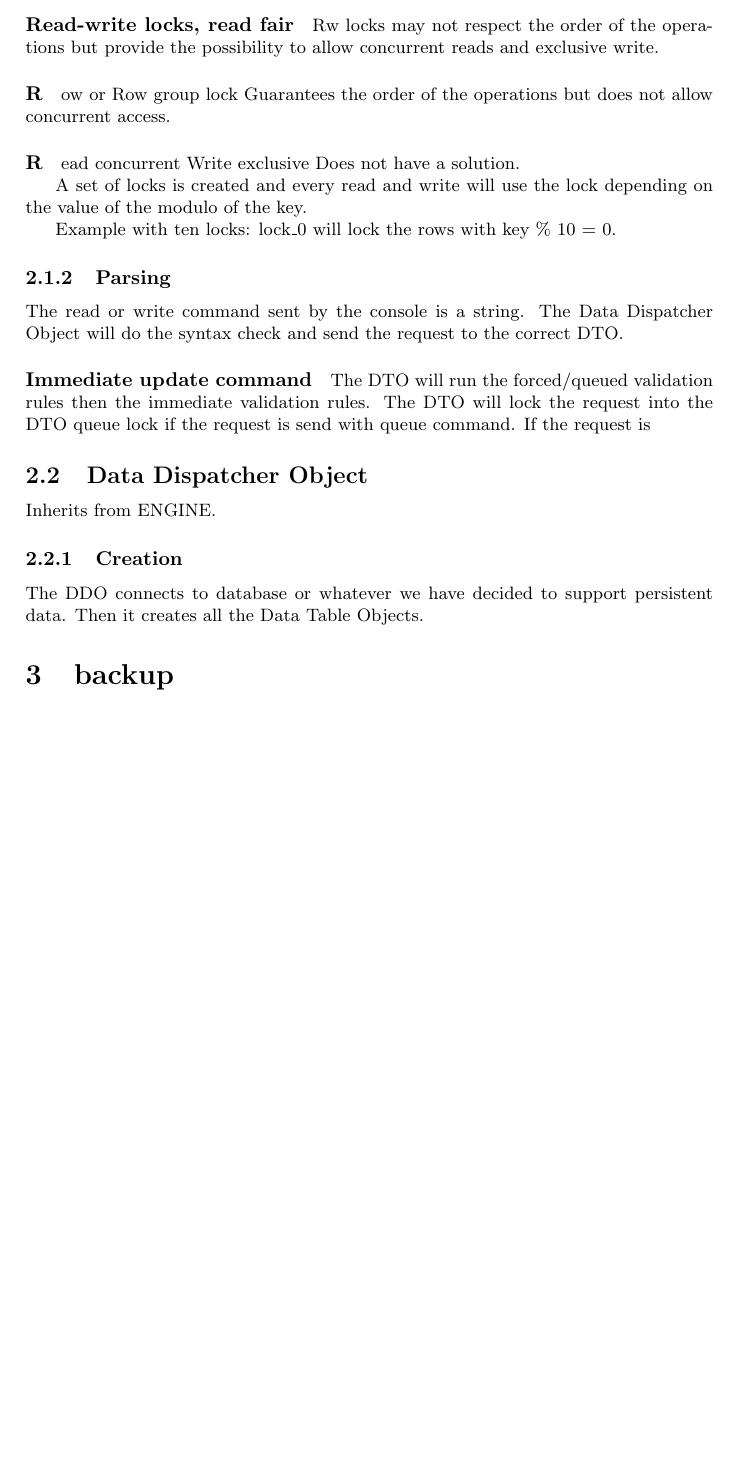
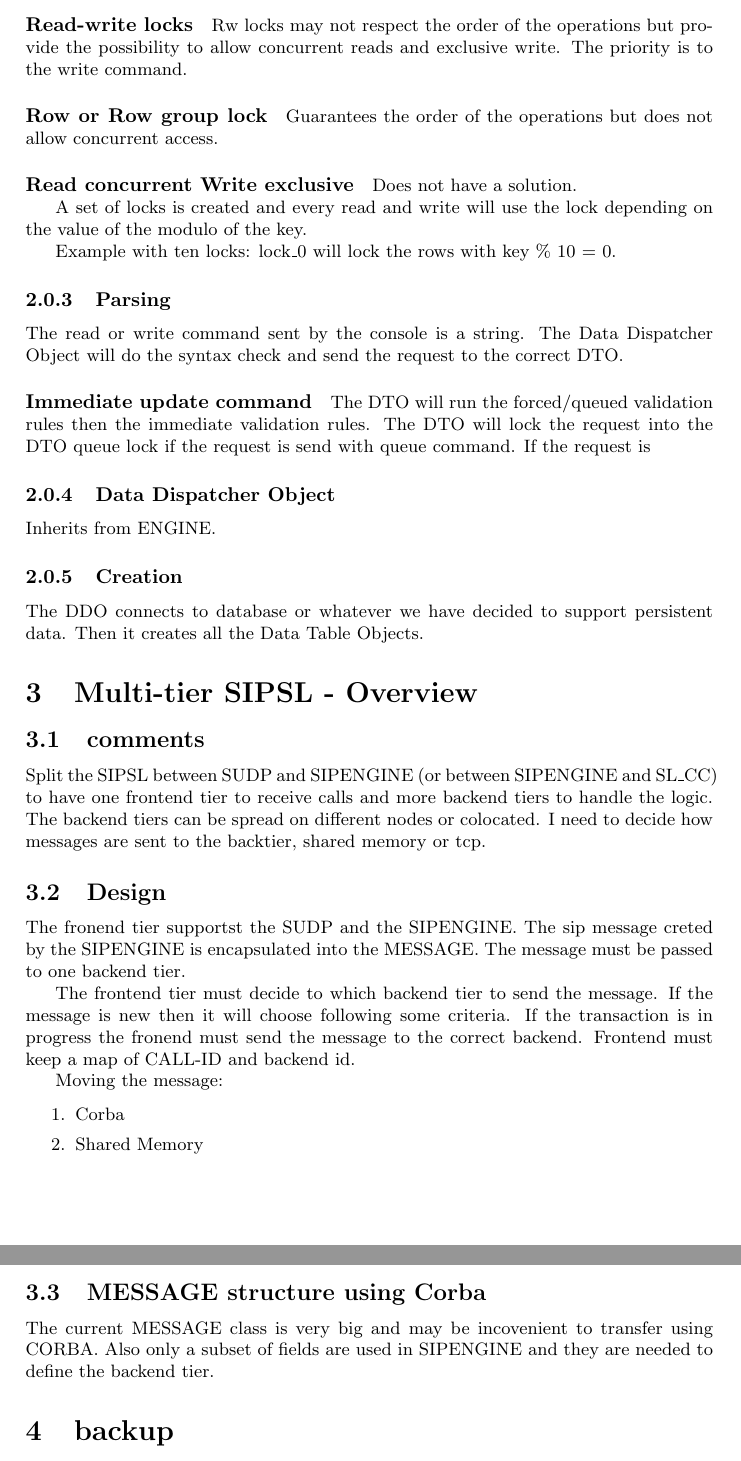
Before and after one commit to guincisa/SIPSL, a LaTeX document (sipsl-design/DOC/DBENGINE.tex): part of page 6 of 7 before the commit and two parts of pages 6 and 7 of 8 after it, the two joined at a grey line, cut so that both start at the same text, the shorter picture padded with empty space. Compiled offline with pdfLaTeX.

Commit message:
multitier sipsl

```diff
--- a/sipsl-design/DOC/DBENGINE.tex
+++ b/sipsl-design/DOC/DBENGINE.tex
@@ -1,5 +1,5 @@
 \documentclass[a4paper]{article}
-\title{Subscriber Data Object Manager for SIPSL}
+\title{Subscriber Data Object Manager for SIPSL - Multi-tier SIPSL}
 \author{guic}
 \date{April 2010}
 \begin{document}
@@ -396,16 +396,17 @@ strings).
         \item Read concurrent Write exclusive
 \end{enumerate}
 
-\paragraph {Read-write locks, read fair}
+\paragraph {Read-write locks}
 Rw locks may not respect the order of the operations but provide the possibility
 to allow concurrent reads and exclusive write.
+The priority is to the write command.
 
 
 
-\paragraph Row or Row group lock
+\paragraph{Row or Row group lock}
 Guarantees the order of the operations but does not allow concurrent access.
 
-\paragraph Read concurrent Write exclusive
+\paragraph {Read concurrent Write exclusive}
 Does not have a solution.
 
 
@@ -423,13 +424,43 @@ validation rules.
 The DTO will lock the request into the DTO queue lock if the
 request is send with queue command. If the request is
 
-\subsection{Data Dispatcher Object}
+\subsubsection{Data Dispatcher Object}
 
 Inherits from ENGINE.
 \subsubsection{Creation}
 The DDO connects to database or whatever we have decided to support persistent
 data. Then it creates all the Data Table Objects.
 
+\section{Multi-tier SIPSL - Overview}
+
+\subsection{comments}
+Split the SIPSL between SUDP and SIPENGINE (or between SIPENGINE and SL\_CC) to
+have one frontend tier to receive calls and more backend tiers to handle the
+logic. The backend tiers can be spread on different nodes or colocated.
+I need to decide how messages are sent to the backtier, shared memory or tcp.
+
+\subsection{Design}
+The fronend tier supportst the SUDP and the SIPENGINE. The sip message creted by
+the SIPENGINE is encapsulated into the MESSAGE. The message must be passed to
+one backend tier.
+
+The frontend tier must decide to which backend tier to send the message. If the
+message is new then it will choose following some criteria. If the transaction
+is in progress the fronend must send the message to the correct backend.
+Frontend must keep a map of CALL-ID and backend id.
+
+Moving the message:
+
+\begin{enumerate}
+        \item Corba
+        \item Shared Memory
+\end{enumerate}
+
+\subsection{MESSAGE structure using Corba}
+
+The current MESSAGE class is very big and may be incovenient to transfer using
+CORBA. Also only a subset of fields are used in SIPENGINE and they are needed to
+define the backend tier.
 
 \section{backup}
 
```
Also changed, not shown: sipsl-design/DOC/DBENGINE.tex (20 more changed lines), 1 other file.
